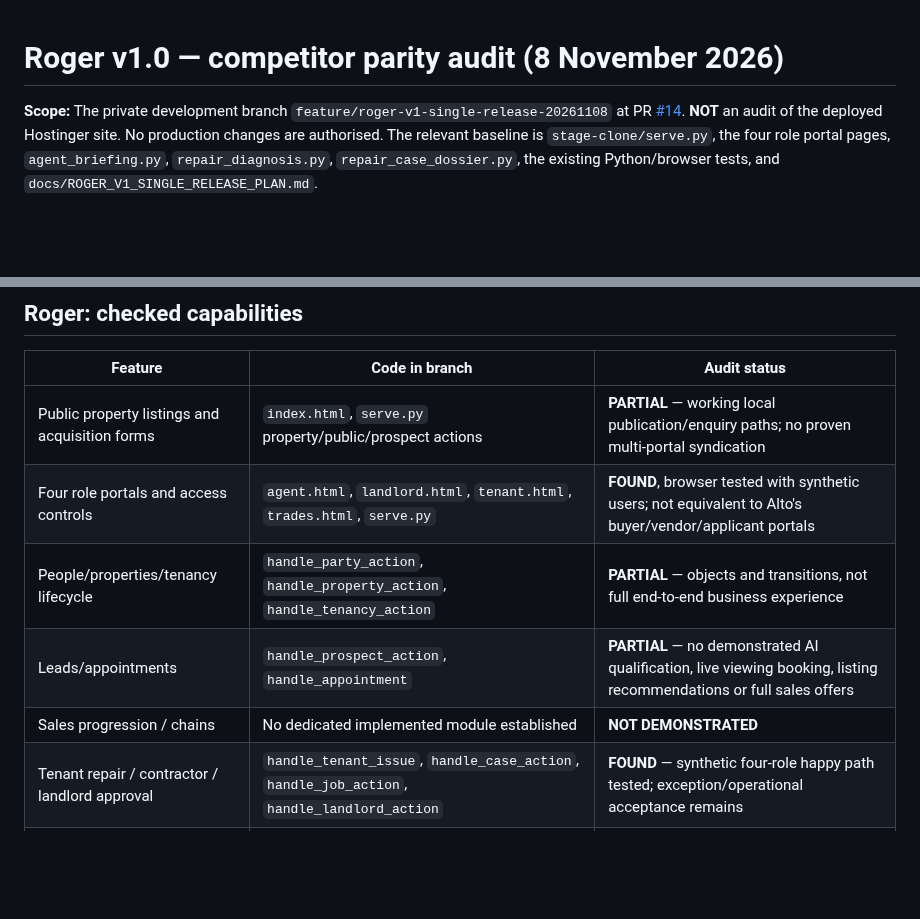
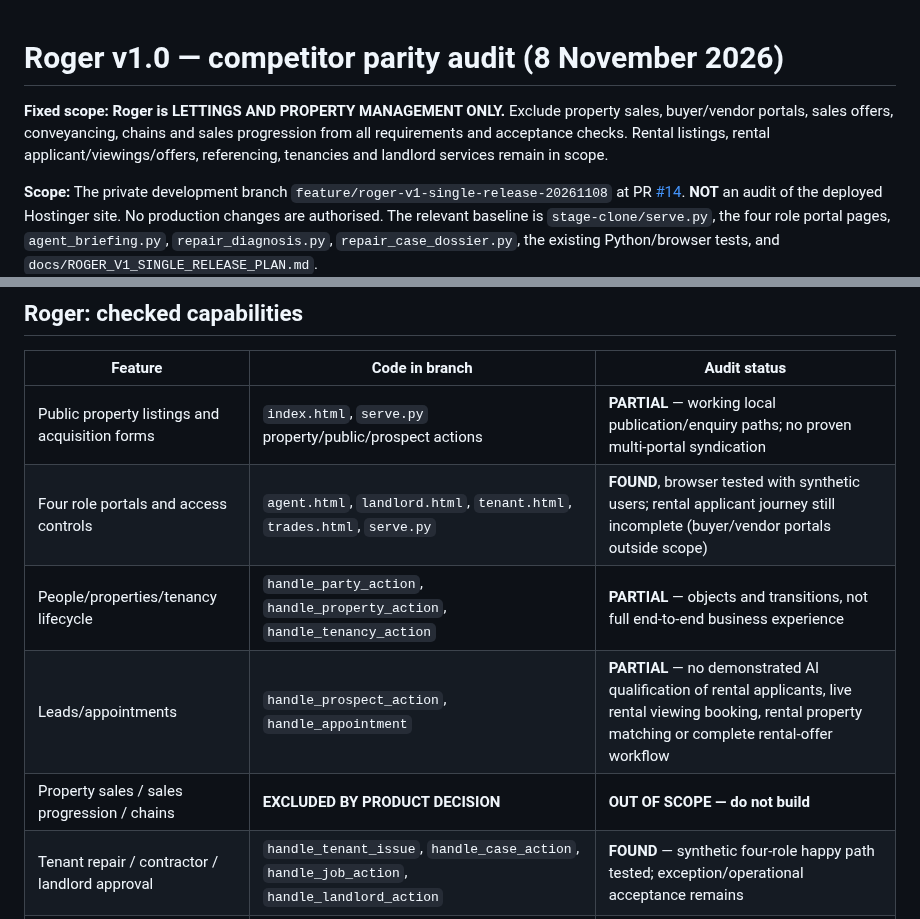
Before and after one commit to eon88/Roger, a Markdown page: docs/COMPETITOR_PARITY_AUDIT_20261108.md, 2 parts joined by grey strips. Drawn GitHub-style; blank space fills up the shorter version.

```diff
--- a/docs/COMPETITOR_PARITY_AUDIT_20261108.md
+++ b/docs/COMPETITOR_PARITY_AUDIT_20261108.md
@@ -1,4 +1,6 @@
 # Roger v1.0 — competitor parity audit (8 November 2026)
+
+**Fixed scope: Roger is LETTINGS AND PROPERTY MANAGEMENT ONLY.** Exclude property sales, buyer/vendor portals, sales offers, conveyancing, chains and sales progression from all requirements and acceptance checks. Rental listings, rental applicant/viewings/offers, referencing, tenancies and landlord services remain in scope.
 
 **Scope:** The private development branch `feature/roger-v1-single-release-20261108` at PR [#14](https://github.com/eon88/Roger/pull/14). **NOT** an audit of the deployed Hostinger site. No production changes are authorised. The relevant baseline is `stage-clone/serve.py`, the four role portal pages, `agent_briefing.py`, `repair_diagnosis.py`, `repair_case_dossier.py`, the existing Python/browser tests, and `docs/ROGER_V1_SINGLE_RELEASE_PLAN.md`.
 
@@ -29,10 +31,10 @@ Official sources:
 | Feature | Code in branch | Audit status |
 | --- | --- | --- |
 | Public property listings and acquisition forms | `index.html`, `serve.py` property/public/prospect actions | **PARTIAL** — working local publication/enquiry paths; no proven multi-portal syndication |
-| Four role portals and access controls | `agent.html`, `landlord.html`, `tenant.html`, `trades.html`, `serve.py` | **FOUND**, browser tested with synthetic users; not equivalent to Alto's buyer/vendor/applicant portals |
+| Four role portals and access controls | `agent.html`, `landlord.html`, `tenant.html`, `trades.html`, `serve.py` | **FOUND**, browser tested with synthetic users; rental applicant journey still incomplete (buyer/vendor portals outside scope) |
 | People/properties/tenancy lifecycle | `handle_party_action`, `handle_property_action`, `handle_tenancy_action` | **PARTIAL** — objects and transitions, not full end-to-end business experience |
-| Leads/appointments | `handle_prospect_action`, `handle_appointment` | **PARTIAL** — no demonstrated AI qualification, live viewing booking, listing recommendations or full sales offers |
-| Sales progression / chains | No dedicated implemented module established | **NOT DEMONSTRATED** |
+| Leads/appointments | `handle_prospect_action`, `handle_appointment` | **PARTIAL** — no demonstrated AI qualification of rental applicants, live rental viewing booking, rental property matching or complete rental-offer workflow |
+| Property sales / sales progression / chains | **EXCLUDED BY PRODUCT DECISION** | **OUT OF SCOPE — do not build** |
 | Tenant repair / contractor / landlord approval | `handle_tenant_issue`, `handle_case_action`, `handle_job_action`, `handle_landlord_action` | **FOUND** — synthetic four-role happy path tested; exception/operational acceptance remains |
 | Structured repair evidence | `repair_case_dossier.py`; `agent.html` evidence panel | **FOUND**, server validation/urgency recomputation; user-submitted statements remain unverified |
 | Local AI symptom questions | `repair_diagnosis.py`; tenant portal | **FOUND** in synthetic real-Ollama text browser test |
```
Also changed, not shown: other parts of docs/COMPETITOR_PARITY_AUDIT_20261108.md (+6 -6 lines).
